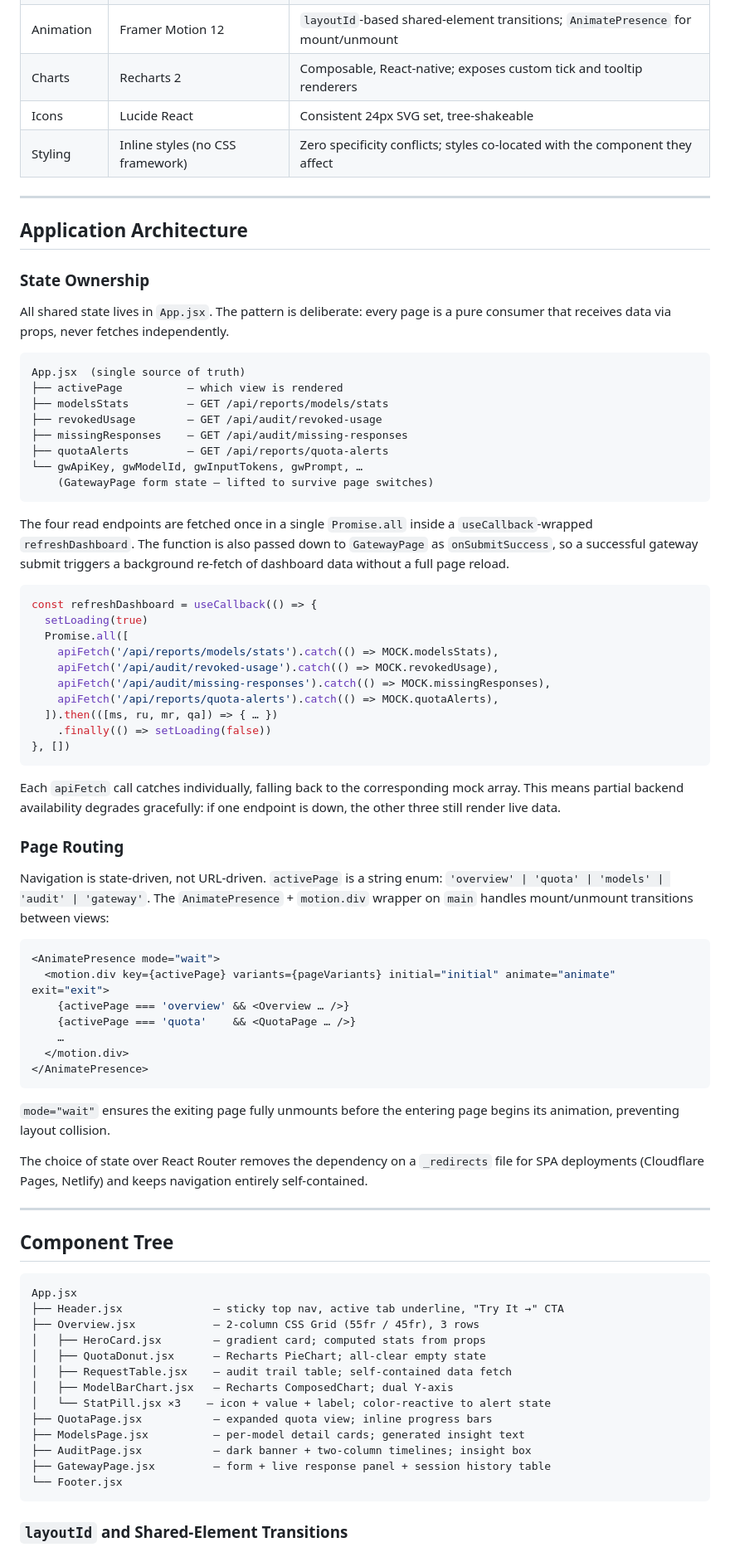
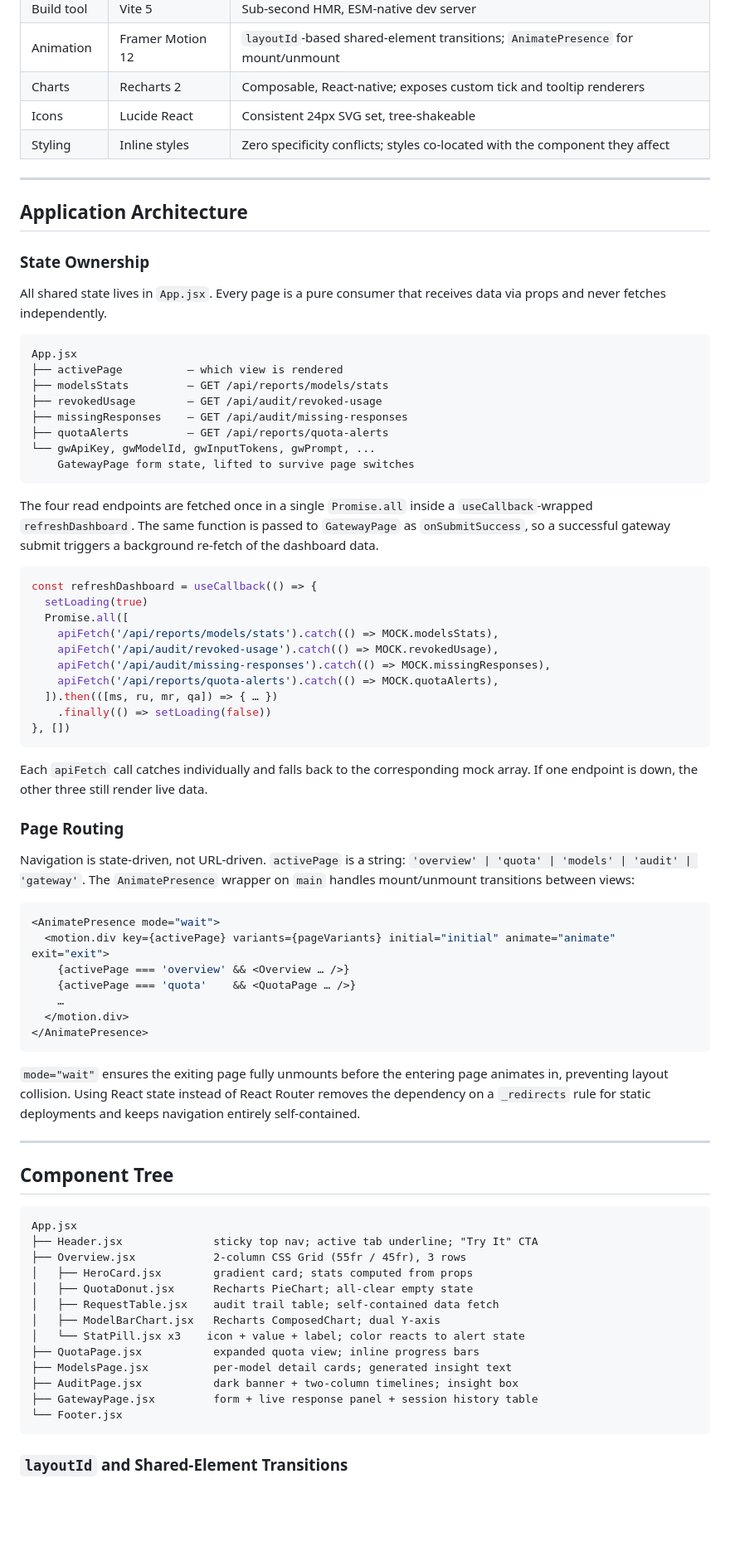
Before and after one commit to Odiethebest/Tollgate, a Markdown page: doc/frontend-architecture.md, the part around one of its changes. Shown at 83% size. Drawn GitHub-style; blank space fills up the shorter version.

````diff
--- a/doc/frontend-architecture.md
+++ b/doc/frontend-architecture.md
@@ -13,7 +11,7 @@ This document covers the engineering decisions behind the Tollgate dashboard: co
 | Animation | Framer Motion 12 | `layoutId`-based shared-element transitions; `AnimatePresence` for mount/unmount |
 | Charts | Recharts 2 | Composable, React-native; exposes custom tick and tooltip renderers |
 | Icons | Lucide React | Consistent 24px SVG set, tree-shakeable |
-| Styling | Inline styles (no CSS framework) | Zero specificity conflicts; styles co-located with the component they affect |
+| Styling | Inline styles | Zero specificity conflicts; styles co-located with the component they affect |
 
 ---
 
@@ -21,20 +19,20 @@ This document covers the engineering decisions behind the Tollgate dashboard: co
 
 ### State Ownership
 
-All shared state lives in `App.jsx`. The pattern is deliberate: every page is a pure consumer that receives data via props, never fetches independently.
+All shared state lives in `App.jsx`. Every page is a pure consumer that receives data via props and never fetches independently.
 
 ```
-App.jsx  (single source of truth)
+App.jsx
 ├── activePage          — which view is rendered
 ├── modelsStats         — GET /api/reports/models/stats
 ├── revokedUsage        — GET /api/audit/revoked-usage
 ├── missingResponses    — GET /api/audit/missing-responses
 ├── quotaAlerts         — GET /api/reports/quota-alerts
-└── gwApiKey, gwModelId, gwInputTokens, gwPrompt, …
-    (GatewayPage form state — lifted to survive page switches)
+└── gwApiKey, gwModelId, gwInputTokens, gwPrompt, ...
+    GatewayPage form state, lifted to survive page switches
 ```
 
-The four read endpoints are fetched once in a single `Promise.all` inside a `useCallback`-wrapped `refreshDashboard`. The function is also passed down to `GatewayPage` as `onSubmitSuccess`, so a successful gateway submit triggers a background re-fetch of dashboard data without a full page reload.
+The four read endpoints are fetched once in a single `Promise.all` inside a `useCallback`-wrapped `refreshDashboard`. The same function is passed to `GatewayPage` as `onSubmitSuccess`, so a successful gateway submit triggers a background re-fetch of the dashboard data.
 
 ```js
 const refreshDashboard = useCallback(() => {
@@ -49,11 +47,11 @@ const refreshDashboard = useCallback(() => {
 }, [])
 ```
 
-Each `apiFetch` call catches individually, falling back to the corresponding mock array. This means partial backend availability degrades gracefully: if one endpoint is down, the other three still render live data.
+Each `apiFetch` call catches individually and falls back to the corresponding mock array. If one endpoint is down, the other three still render live data.
 
 ### Page Routing
 
-Navigation is state-driven, not URL-driven. `activePage` is a string enum: `'overview' | 'quota' | 'models' | 'audit' | 'gateway'`. The `AnimatePresence` + `motion.div` wrapper on `main` handles mount/unmount transitions between views:
+Navigation is state-driven, not URL-driven. `activePage` is a string: `'overview' | 'quota' | 'models' | 'audit' | 'gateway'`. The `AnimatePresence` wrapper on `main` handles mount/unmount transitions between views:
 
 ```jsx
 <AnimatePresence mode="wait">
@@ -65,9 +63,7 @@ Navigation is state-driven, not URL-driven. `activePage` is a string enum: `'ove
 </AnimatePresence>
 ```
 
-`mode="wait"` ensures the exiting page fully unmounts before the entering page begins its animation, preventing layout collision.
-
-The choice of state over React Router removes the dependency on a `_redirects` file for SPA deployments (Cloudflare Pages, Netlify) and keeps navigation entirely self-contained.
+`mode="wait"` ensures the exiting page fully unmounts before the entering page animates in, preventing layout collision. Using React state instead of React Router removes the dependency on a `_redirects` rule for static deployments and keeps navigation entirely self-contained.
 
 ---
 
@@ -75,17 +71,17 @@ The choice of state over React Router removes the dependency on a `_redirects` f
 
 ```
 App.jsx
-├── Header.jsx              — sticky top nav, active tab underline, "Try It →" CTA
-├── Overview.jsx            — 2-column CSS Grid (55fr / 45fr), 3 rows
-│   ├── HeroCard.jsx        — gradient card; computed stats from props
-│   ├── QuotaDonut.jsx      — Recharts PieChart; all-clear empty state
-│   ├── RequestTable.jsx    — audit trail table; self-contained data fetch
-│   ├── ModelBarChart.jsx   — Recharts ComposedChart; dual Y-axis
-│   └── StatPill.jsx ×3    — icon + value + label; color-reactive to alert state
-├── QuotaPage.jsx           — expanded quota view; inline progress bars
-├── ModelsPage.jsx          — per-model detail cards; generated insight text
-├── AuditPage.jsx           — dark banner + two-column timelines; insight box
-├── GatewayPage.jsx         — form + live response panel + session history table
+├── Header.jsx              sticky top nav; active tab underline; "Try It" CTA
+├── Overview.jsx            2-column CSS Grid (55fr / 45fr), 3 rows
+│   ├── HeroCard.jsx        gradient card; stats computed from props
+│   ├── QuotaDonut.jsx      Recharts PieChart; all-clear empty state
+│   ├── RequestTable.jsx    audit trail table; self-contained data fetch
+│   ├── ModelBarChart.jsx   Recharts ComposedChart; dual Y-axis
+│   └── StatPill.jsx x3    icon + value + label; color reacts to alert state
+├── QuotaPage.jsx           expanded quota view; inline progress bars
+├── ModelsPage.jsx          per-model detail cards; generated insight text
+├── AuditPage.jsx           dark banner + two-column timelines; insight box
+├── GatewayPage.jsx         form + live response panel + session history table
 └── Footer.jsx
 ```
 
````
Also changed, not shown: other parts of doc/frontend-architecture.md (+34 -46 lines), doc/design-language.md (+44 -51 lines).
